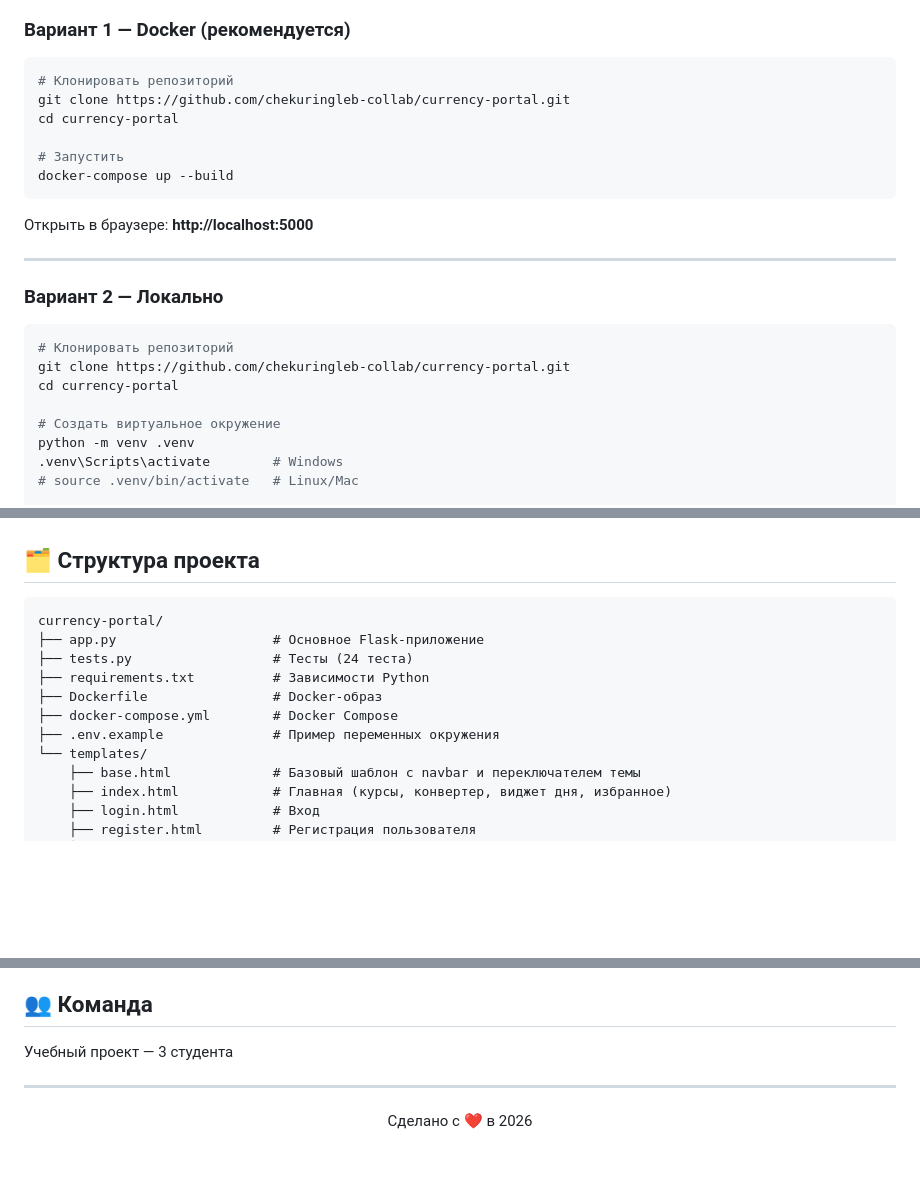
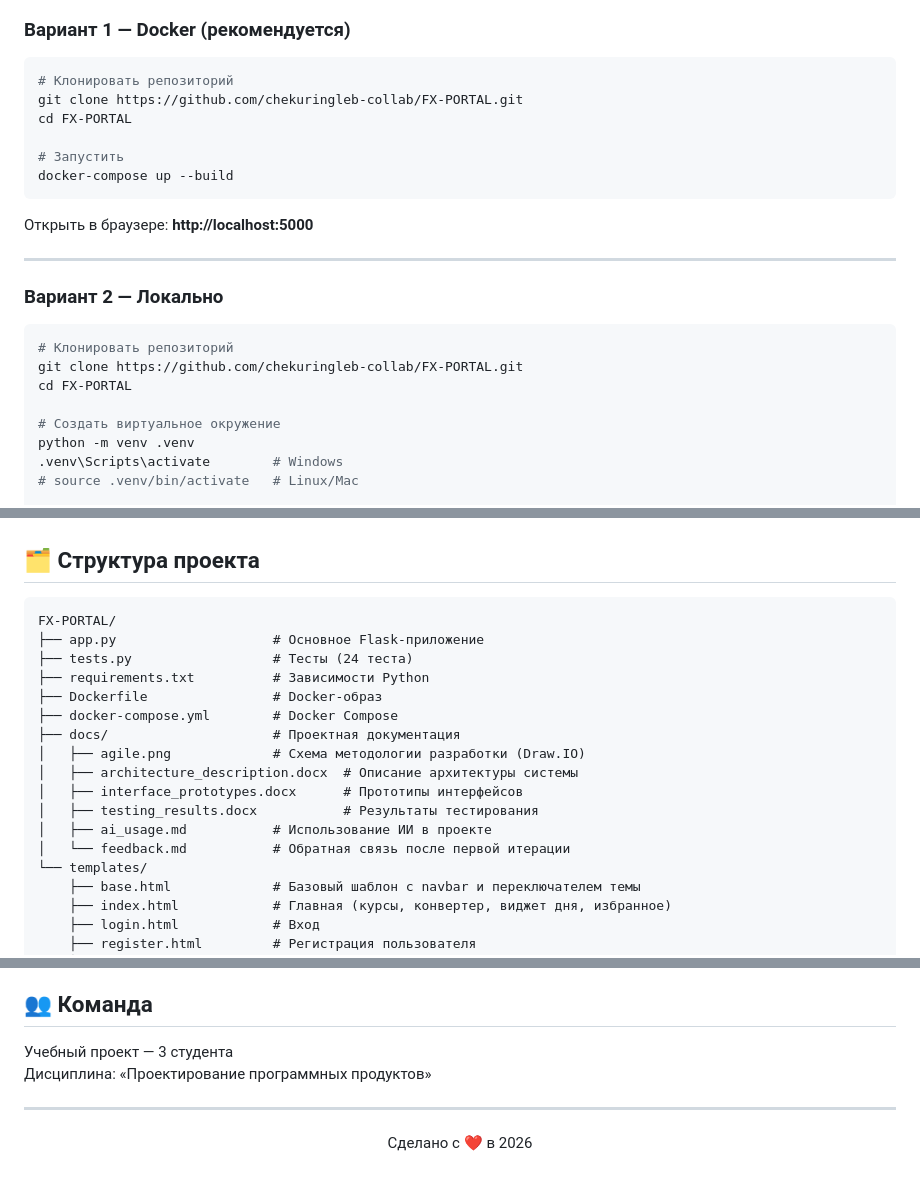
Before and after one commit to chekuringleb-collab/FX-PORTAL, a Markdown page: README.md, 3 parts joined by grey strips. GitHub-like rendering; blank space fills up the shorter version.

Commit message:
Fix README: correct repo URLs, project name, add docs section

````diff
--- a/README.md
+++ b/README.md
@@ -53,8 +53,8 @@
 
 ```bash
 # Клонировать репозиторий
-git clone https://github.com/chekuringleb-collab/currency-portal.git
-cd currency-portal
+git clone https://github.com/chekuringleb-collab/FX-PORTAL.git
+cd FX-PORTAL
 
 # Запустить
 docker-compose up --build
@@ -68,8 +68,8 @@ docker-compose up --build
 
 ```bash
 # Клонировать репозиторий
-git clone https://github.com/chekuringleb-collab/currency-portal.git
-cd currency-portal
+git clone https://github.com/chekuringleb-collab/FX-PORTAL.git
+cd FX-PORTAL
 
 # Создать виртуальное окружение
 python -m venv .venv
@@ -165,13 +165,19 @@ GBP;Британский фунт;🇬🇧;1.2651;2026-05-18
 ## 🗂️ Структура проекта
 
 ```
-currency-portal/
+FX-PORTAL/
 ├── app.py                    # Основное Flask-приложение
 ├── tests.py                  # Тесты (24 теста)
 ├── requirements.txt          # Зависимости Python
 ├── Dockerfile                # Docker-образ
 ├── docker-compose.yml        # Docker Compose
-├── .env.example              # Пример переменных окружения
+├── docs/                     # Проектная документация
+│   ├── agile.png             # Схема методологии разработки (Draw.IO)
+│   ├── architecture_description.docx  # Описание архитектуры системы
+│   ├── interface_prototypes.docx      # Прототипы интерфейсов
+│   ├── testing_results.docx           # Результаты тестирования
+│   ├── ai_usage.md           # Использование ИИ в проекте
+│   └── feedback.md           # Обратная связь после первой итерации
 └── templates/
     ├── base.html             # Базовый шаблон с navbar и переключателем темы
     ├── index.html            # Главная (курсы, конвертер, виджет дня, избранное)
@@ -242,6 +248,7 @@ Ran 24 tests in 25s — OK ✅
 ## 👥 Команда
 
 Учебный проект — 3 студента
+Дисциплина: «Проектирование программных продуктов»
 
 ---
 
````
